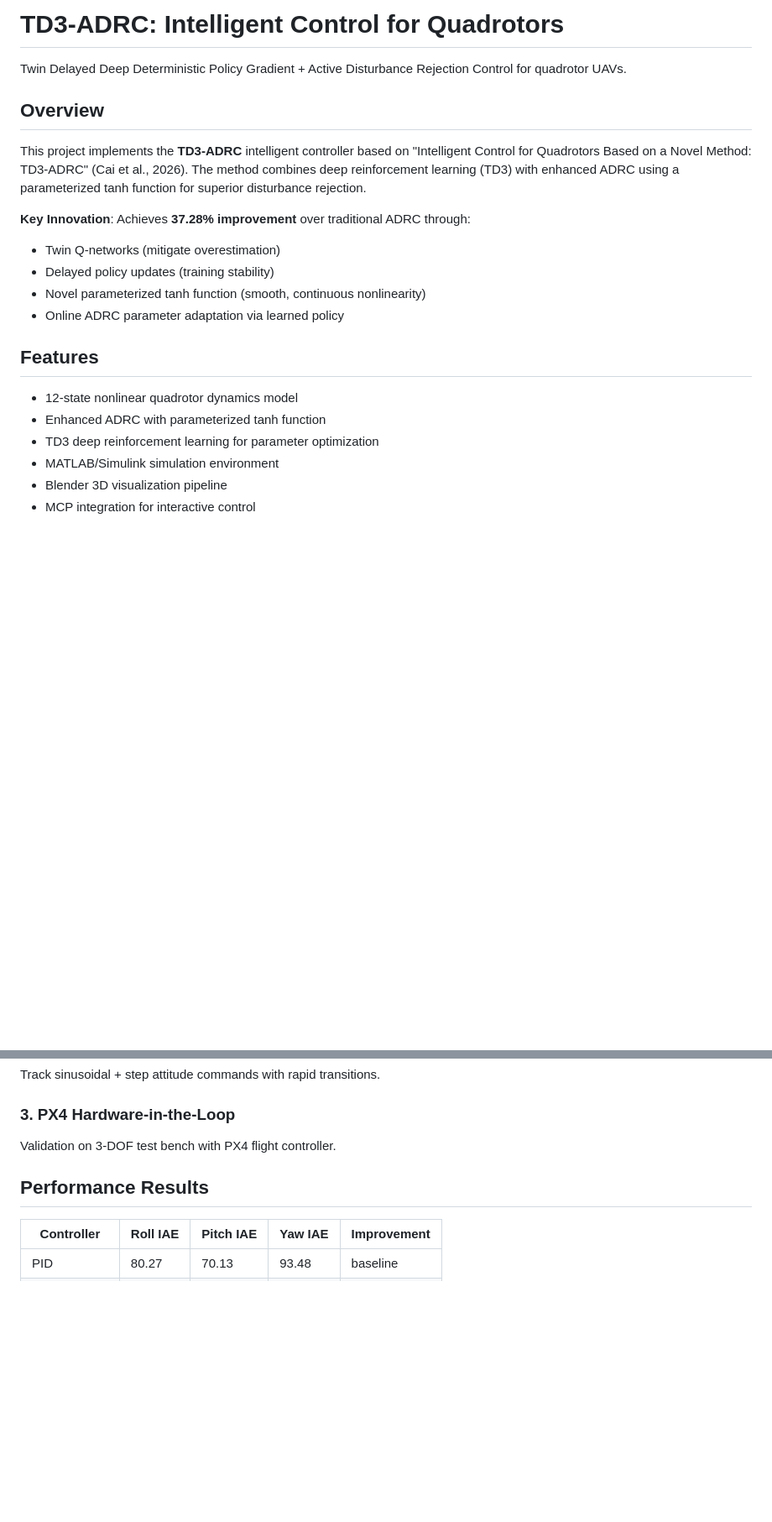
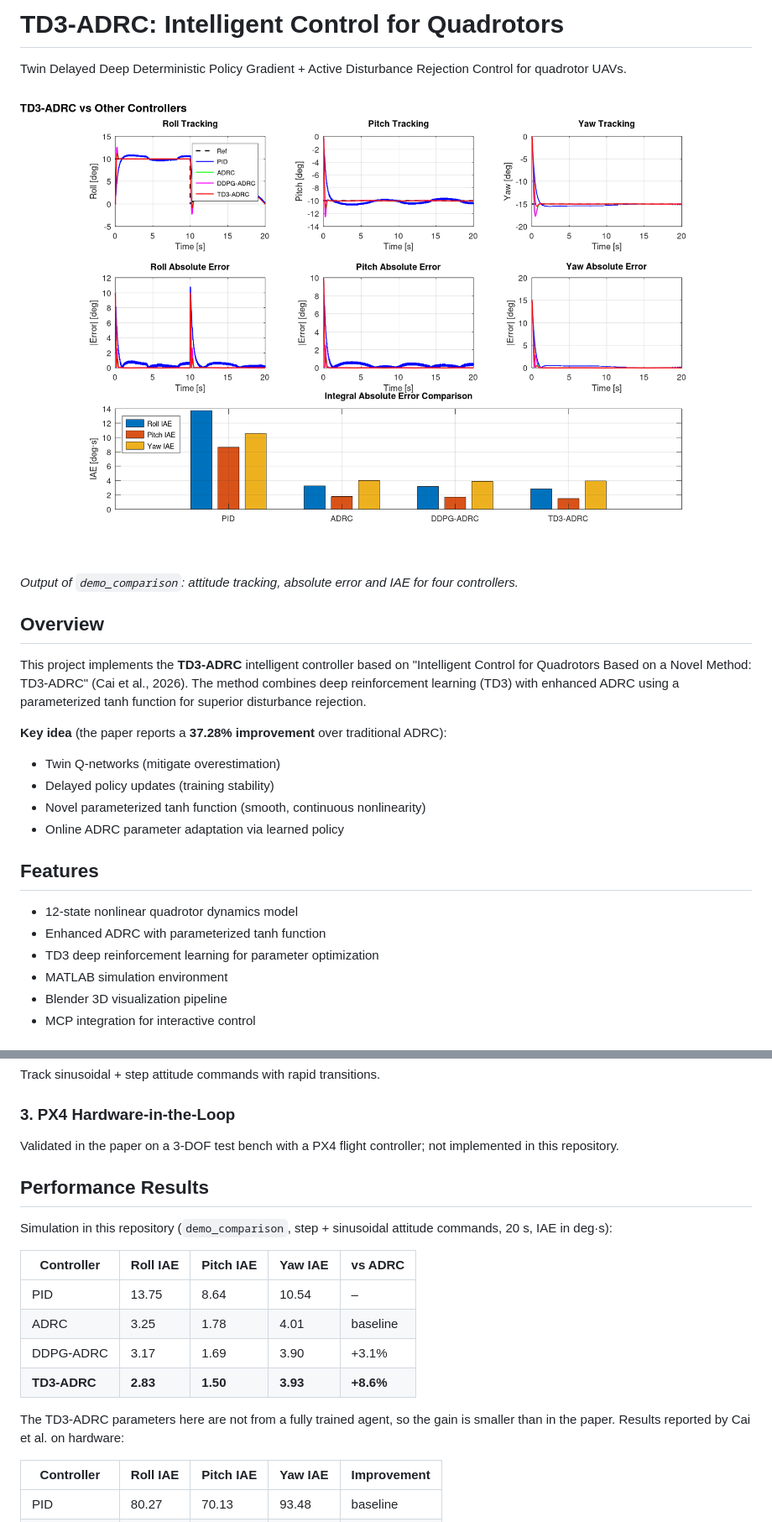
Before and after one commit to sergiudanstan/TD3-ADRC, a Markdown page: README.md, 2 parts joined by grey strips. Shown at 84% size. Rendered like a GitHub page; pictures changed too: docs/controller_comparison.png (added); blank space fills up the shorter version.

Commit message:
Prepare for public release: README with figure, MIT license, runnable demos
- Move local functions to the end of demo_trajectory_tracking.m and
  demo_comparison.m (MATLAB requires this in scripts)
- README: simulated IAE results, paper results marked as such, drop
  non-existent simulink/ folder
- Add LICENSE (MIT) and docs/controller_comparison.png

Co-Authored-By: Claude Opus 5.5 <noreply@anthropic.com>
Claude-Session: https://claude.ai/code/session_01T7ZjAqAse9v5EokQdXKZmw

```diff
--- a/README.md
+++ b/README.md
@@ -1,12 +1,16 @@
 # TD3-ADRC: Intelligent Control for Quadrotors
 
 Twin Delayed Deep Deterministic Policy Gradient + Active Disturbance Rejection Control for quadrotor UAVs.
+
+![TD3-ADRC vs PID, ADRC and DDPG-ADRC: roll, pitch and yaw tracking, absolute error and integral absolute error](docs/controller_comparison.png)
+
+*Output of `demo_comparison`: attitude tracking, absolute error and IAE for four controllers.*
 
 ## Overview
 
 This project implements the **TD3-ADRC** intelligent controller based on "Intelligent Control for Quadrotors Based on a Novel Method: TD3-ADRC" (Cai et al., 2026). The method combines deep reinforcement learning (TD3) with enhanced ADRC using a parameterized tanh function for superior disturbance rejection.
 
-**Key Innovation**: Achieves **37.28% improvement** over traditional ADRC through:
+**Key idea** (the paper reports a **37.28% improvement** over traditional ADRC):
 - Twin Q-networks (mitigate overestimation)
 - Delayed policy updates (training stability)
 - Novel parameterized tanh function (smooth, continuous nonlinearity)
@@ -17,7 +21,7 @@ This project implements the **TD3-ADRC** intelligent controller based on "Intell
 - 12-state nonlinear quadrotor dynamics model
 - Enhanced ADRC with parameterized tanh function
 - TD3 deep reinforcement learning for parameter optimization
-- MATLAB/Simulink simulation environment
+- MATLAB simulation environment
 - Blender 3D visualization pipeline
 - MCP integration for interactive control
 
@@ -60,9 +63,20 @@ Quadrotor maintaining hover under time-varying wind disturbances.
 Track sinusoidal + step attitude commands with rapid transitions.
 
 ### 3. PX4 Hardware-in-the-Loop
-Validation on 3-DOF test bench with PX4 flight controller.
+Validated in the paper on a 3-DOF test bench with a PX4 flight controller; not implemented in this repository.
 
 ## Performance Results
+
+Simulation in this repository (`demo_comparison`, step + sinusoidal attitude commands, 20 s, IAE in deg·s):
+
+| Controller | Roll IAE | Pitch IAE | Yaw IAE | vs ADRC |
+|------------|----------|-----------|---------|---------|
+| PID        | 13.75    | 8.64      | 10.54   | –       |
+| ADRC       | 3.25     | 1.78      | 4.01    | baseline |
+| DDPG-ADRC  | 3.17     | 1.69      | 3.90    | +3.1%   |
+| **TD3-ADRC** | **2.83** | **1.50** | **3.93** | **+8.6%** |
+
+The TD3-ADRC parameters here are not from a fully trained agent, so the gain is smaller than in the paper. Results reported by Cai et al. on hardware:
 
 | Controller | Roll IAE | Pitch IAE | Yaw IAE | Improvement |
 |------------|----------|-----------|---------|-------------|
```
Also changed, not shown: other parts of README.md (+0 -1 lines), 3 other files.
